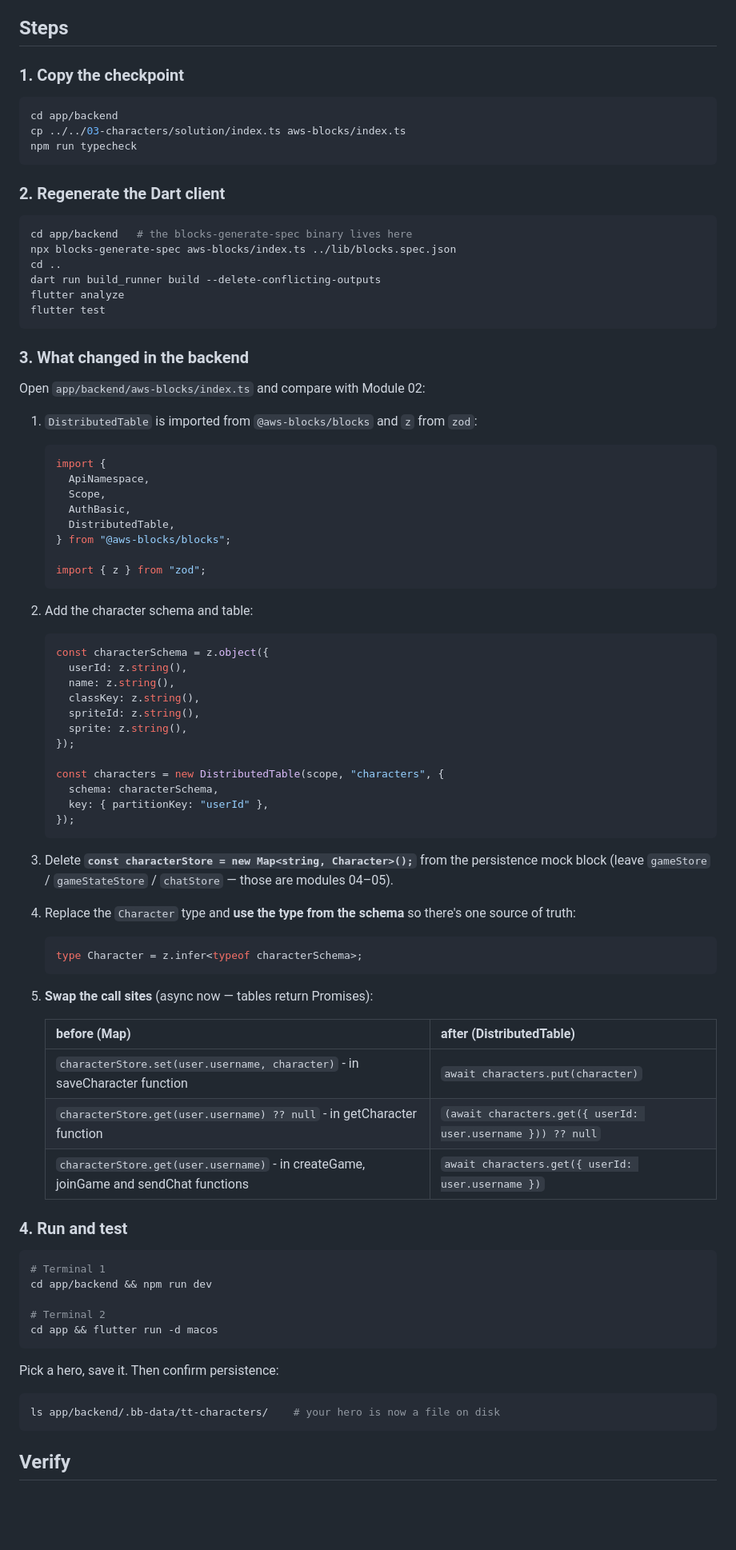
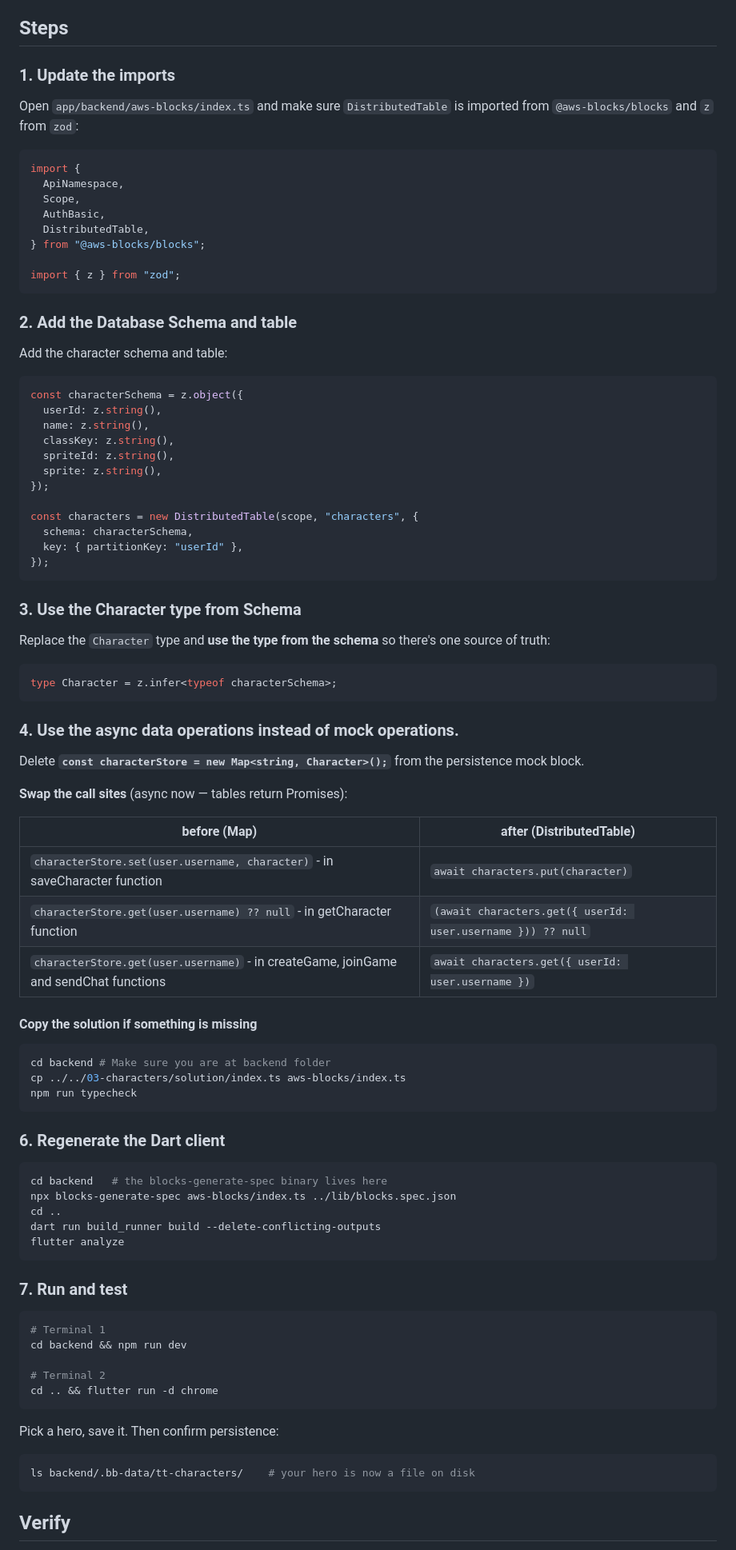
Before and after one commit to salihgueler/tabletop-game-room-experience, a Markdown page: workshop-flutter/03-characters/README.md, the part around one of its changes. Shown at 80% size. Drawn GitHub-style; blank space fills up the shorter version.

Commit message:
Revise README for character persistence updates
Updated README to reflect changes in character persistence using DistributedTable and async operations.

````diff
--- a/workshop-flutter/03-characters/README.md
+++ b/workshop-flutter/03-characters/README.md
@@ -38,30 +40,10 @@ the repository constructs the domain model from those fields.
 
 ## Steps
 
-### 1. Copy the checkpoint
 
-```bash
-cd app/backend
-cp ../../03-characters/solution/index.ts aws-blocks/index.ts
-npm run typecheck
-```
+### 1. Update the imports
 
-### 2. Regenerate the Dart client
-
-```bash
-cd app/backend   # the blocks-generate-spec binary lives here
-npx blocks-generate-spec aws-blocks/index.ts ../lib/blocks.spec.json
-cd ..
-dart run build_runner build --delete-conflicting-outputs
-flutter analyze
-flutter test
-```
-
-### 3. What changed in the backend
-
-Open `app/backend/aws-blocks/index.ts` and compare with Module 02:
-
-1. `DistributedTable` is imported from `@aws-blocks/blocks` and `z` from `zod`:
+Open `app/backend/aws-blocks/index.ts` and make sure `DistributedTable` is imported from `@aws-blocks/blocks` and `z` from `zod`:
 
    ```ts
    import {
@@ -73,8 +55,9 @@ Open `app/backend/aws-blocks/index.ts` and compare with Module 02:
 
    import { z } from "zod";
    ```
+### 2. Add the Database Schema and table
 
-2. Add the character schema and table:
+Add the character schema and table:
 
    ```ts
    const characterSchema = z.object({
@@ -91,16 +74,17 @@ Open `app/backend/aws-blocks/index.ts` and compare with Module 02:
    });
    ```
 
-3. Delete **`const characterStore = new Map<string, Character>();`** from the persistence mock block
-   (leave `gameStore` / `gameStateStore` / `chatStore` — those are modules 04–05).
-
-4. Replace the `Character` type and **use the type from the schema** so there's one source of truth:
-
+### 3. Use the Character type from Schema
+Replace the `Character` type and **use the type from the schema** so there's one source of truth:
    ```ts
    type Character = z.infer<typeof characterSchema>;
    ```
 
-5. **Swap the call sites** (async now — tables return Promises):
+### 4. Use the async data operations instead of mock operations.
+
+Delete **`const characterStore = new Map<string, Character>();`** from the persistence mock block.
+
+**Swap the call sites** (async now — tables return Promises):
 
    | before (Map)                                                                         | after (DistributedTable)                                    |
    | ------------------------------------------------------------------------------------ | ----------------------------------------------------------- |
@@ -108,20 +92,40 @@ Open `app/backend/aws-blocks/index.ts` and compare with Module 02:
    | `characterStore.get(user.username) ?? null` - in getCharacter function               | `(await characters.get({ userId: user.username })) ?? null` |
    | `characterStore.get(user.username)` - in createGame, joinGame and sendChat functions | `await characters.get({ userId: user.username })`           |
 
-### 4. Run and test
+
+
+#### Copy the solution if something is missing
+
+```bash
+cd backend # Make sure you are at backend folder
+cp ../../03-characters/solution/index.ts aws-blocks/index.ts
+npm run typecheck
+```
+
+### 6. Regenerate the Dart client
+
+```bash
+cd backend   # the blocks-generate-spec binary lives here
+npx blocks-generate-spec aws-blocks/index.ts ../lib/blocks.spec.json
+cd ..
+dart run build_runner build --delete-conflicting-outputs
+flutter analyze
+```
+
+### 7. Run and test
 
 ```bash
 # Terminal 1
-cd app/backend && npm run dev
+cd backend && npm run dev
 
 # Terminal 2
-cd app && flutter run -d macos
+cd .. && flutter run -d chrome
 ```
 
 Pick a hero, save it. Then confirm persistence:
 
 ```bash
-ls app/backend/.bb-data/tt-characters/    # your hero is now a file on disk
+ls backend/.bb-data/tt-characters/    # your hero is now a file on disk
 ```
 
 ## Verify
````
Also changed, not shown: other parts of workshop-flutter/03-characters/README.md (+2 -0 lines).
